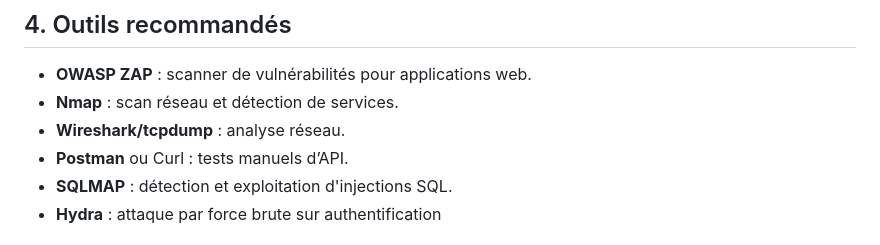
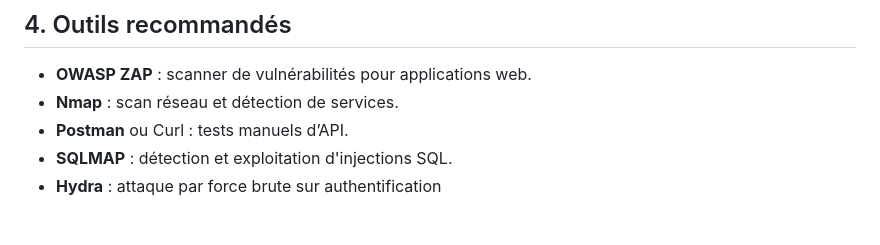
Before and after one commit to Vanag5/Toolbox-Cyber, a Markdown page: PRATIQUES_ETHIQUES_TESTS_INTRUSION.md, the part around the change. GitHub-like rendering.

```diff
--- a/PRATIQUES_ETHIQUES_TESTS_INTRUSION.md
+++ b/PRATIQUES_ETHIQUES_TESTS_INTRUSION.md
@@ -19,7 +19,6 @@ Ce manuel présente les bonnes pratiques à suivre pour effectuer des tests d'in
 
 - **OWASP ZAP** : scanner de vulnérabilités pour applications web.
 - **Nmap** : scan réseau et détection de services.
-- **Wireshark/tcpdump** : analyse réseau.
 - **Postman** ou Curl : tests manuels d’API.
 - **SQLMAP** : détection et exploitation d'injections SQL.
 - **Hydra** : attaque par force brute sur authentification
```
